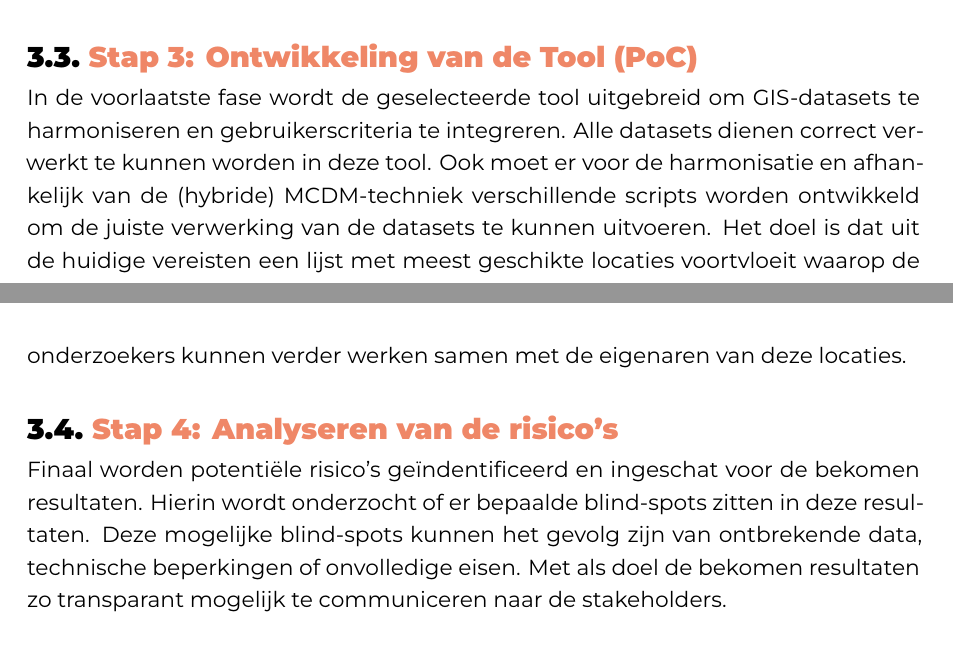
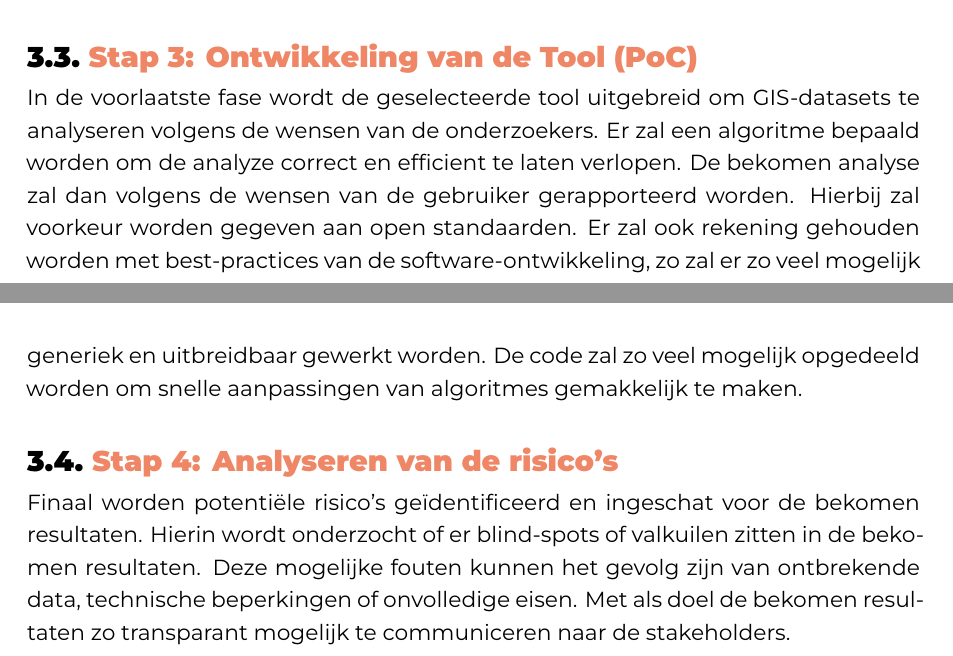
Before and after one commit to Andries-U/BP_Andries-Ulenaers_2025-2026, a LaTeX thesis (bachproef/UlenaersAndriesBP.tex, which reads bachproef/methodologie.tex): two parts of pages 19 and 20 of 33, joined at a grey line, cut so that both start at the same text. Compiled offline with XeLaTeX; a missing font is replaced by an installed copy or a similar font; a LaTeX package or settings file that is missing is left out.

Commit message:
update methodologie

```diff
--- a/bachproef/methodologie.tex
+++ b/bachproef/methodologie.tex
@@ -16,10 +16,12 @@ Het doel van de fase is het selecteren van de meest geschikte open-\-source GIS-
 % Vervolgens worden de meest geschikte technieken geïdentificeerd om de datasets en criteria te verwerken met als doel de beste locaties te identificeren. Hiervoor zal een literatuurstudie worden opgesteld om de meest gebruikte technieken voor het oplossen van soortgelijke problemen te identificeren. Deze technieken worden dan doorgelicht en gecontroleerd op toepasbaarheid voor dit onderzoek. Met alle toepasbare technieken zal in samenwerking met de stake-holders een (hybride) techniek worden bepaald die het meest toepasselijk is op de ET.
 
 \section{Stap 3: Ontwikkeling van de Tool (PoC)}
-In de voorlaatste fase wordt de geselecteerde tool uitgebreid om GIS-\-datasets te harmoniseren en gebruikerscriteria te integreren. Alle datasets dienen correct verwerkt te kunnen worden in deze tool. Ook moet er voor de harmonisatie en afhankelijk van de (hybride) MCDM-techniek verschillende scripts worden ontwikkeld om de juiste verwerking van de datasets te kunnen uitvoeren. Het doel is dat uit de huidige vereisten een lijst met meest geschikte locaties voortvloeit waarop de onderzoekers kunnen verder werken samen met de eigenaren van deze locaties.
+In de voorlaatste fase wordt de geselecteerde tool uitgebreid om GIS-\-datasets te analyseren volgens de wensen van de onderzoekers. Er zal een algoritme bepaald worden om de analyze correct en efficient te laten verlopen. De bekomen analyse zal dan volgens de wensen van de gebruiker gerapporteerd worden. Hierbij zal voorkeur worden gegeven aan open standaarden. Er zal ook rekening gehouden worden met best-practices van de software-ontwikkeling, zo zal er zo veel mogelijk generiek en uitbreidbaar gewerkt worden. De code zal zo veel mogelijk opgedeeld worden om snelle aanpassingen van algoritmes gemakkelijk te maken.
+
+% OUD: harmoniseren en gebruikerscriteria te integreren. Alle datasets dienen correct verwerkt te kunnen worden in deze tool. Ook moet er voor de harmonisatie en afhankelijk van de (hybride) MCDM-techniek verschillende scripts worden ontwikkeld om de juiste verwerking van de datasets te kunnen uitvoeren. Het doel is dat uit de huidige vereisten een lijst met meest geschikte locaties voortvloeit waarop de onderzoekers kunnen verder werken samen met de eigenaren van deze locaties.
 
 \section{Stap 4: Analyseren van de risico's}
-Finaal worden potentiële risico's geïndentificeerd en ingeschat voor de bekomen resultaten. Hierin wordt onderzocht of er bepaalde blind-spots zitten in deze resultaten. Deze mogelijke blind-spots kunnen het gevolg zijn van ontbrekende data, technische beperkingen of onvolledige eisen. Met als doel de bekomen resultaten zo transparant mogelijk te communiceren naar de stakeholders.
+Finaal worden potentiële risico's geïdentificeerd en ingeschat voor de bekomen resultaten. Hierin wordt onderzocht of er blind-spots of valkuilen zitten in de bekomen resultaten. Deze mogelijke fouten kunnen het gevolg zijn van ontbrekende data, technische beperkingen of onvolledige eisen. Met als doel de bekomen resultaten zo transparant mogelijk te communiceren naar de stakeholders.
 
 %% TODO: In dit hoofstuk geef je een korte toelichting over hoe je te werk bent
 %% gegaan. Verdeel je onderzoek in grote fasen, en licht in elke fase toe wat
```
